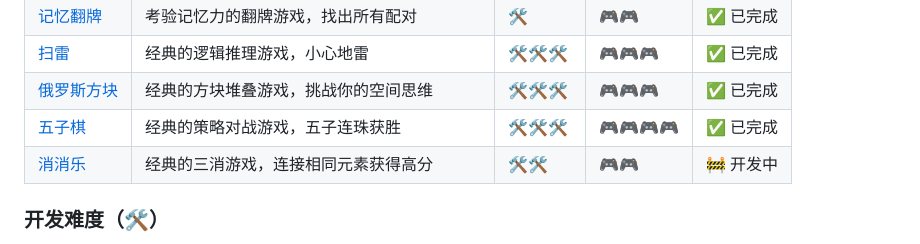
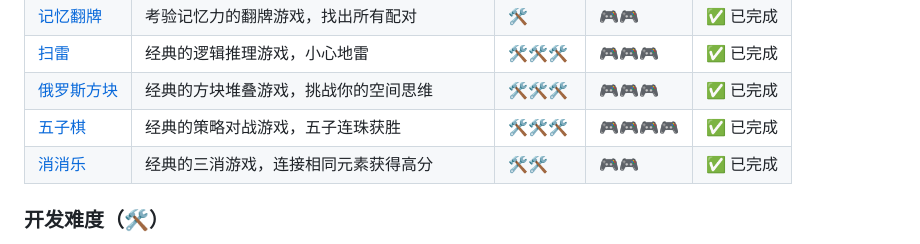
Before and after one commit to huazie/flea-game, a Markdown page: README.md, the part around the change. Rendered like a GitHub page.

Commit message:
Mod: 更新根README文件，消消乐游戏-已完成

```diff
--- a/README.md
+++ b/README.md
@@ -13,7 +13,7 @@ Flea Game是一个基于Web技术的小游戏合集项目，旨在提供一系
 | [扫雷](./minesweeper/) | 经典的逻辑推理游戏，小心地雷 | 🛠️🛠️🛠️ | 🎮🎮🎮 | ✅ 已完成 |
 | [俄罗斯方块](./tetris/) | 经典的方块堆叠游戏，挑战你的空间思维 | 🛠️🛠️🛠️ | 🎮🎮🎮 | ✅ 已完成 |
 | [五子棋](./gomoku/) | 经典的策略对战游戏，五子连珠获胜 | 🛠️🛠️🛠️ | 🎮🎮🎮🎮 | ✅ 已完成 |
-| [消消乐](./match3/) | 经典的三消游戏，连接相同元素获得高分 | 🛠️🛠️ | 🎮🎮 | 🚧 开发中 |
+| [消消乐](./match3/) | 经典的三消游戏，连接相同元素获得高分 | 🛠️🛠️ | 🎮🎮 | ✅ 已完成 |
 
 ### 开发难度（🛠️）
 - 🛠️ 入门级：基础DOM操作，简单逻辑
```
